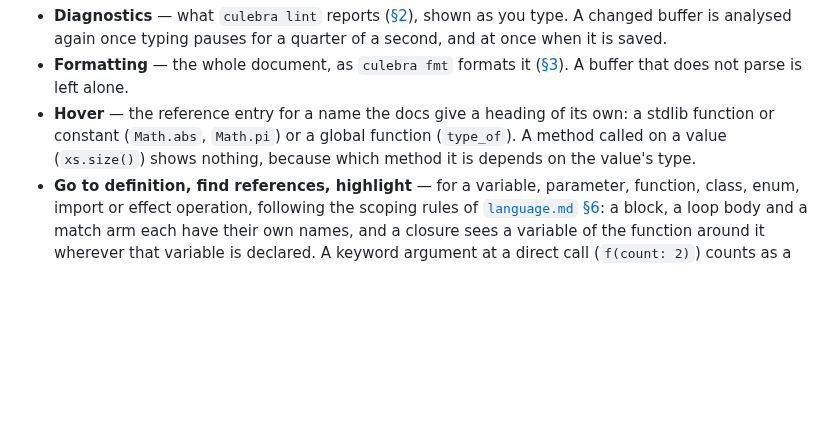
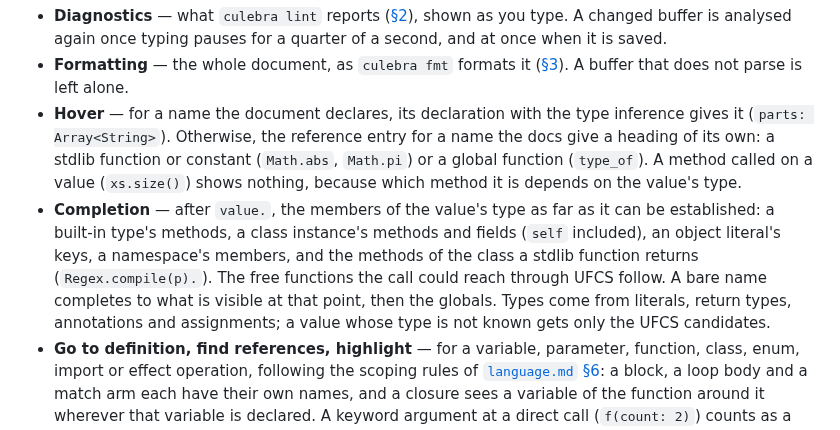
Before and after one commit to yhirose/culebra, a Markdown page: docs/tooling.md, the part around the change. GitHub-like rendering; blank space fills up the shorter version.

```diff
--- a/docs/tooling.md
+++ b/docs/tooling.md
@@ -1020,10 +1020,21 @@ It provides:
 - **Formatting** — the whole document, as `culebra fmt` formats it
   ([§3](#3-formatting-culebra-fmt)). A buffer that does not parse is left
   alone.
-- **Hover** — the reference entry for a name the docs give a heading of its
-  own: a stdlib function or constant (`Math.abs`, `Math.pi`) or a global
-  function (`type_of`). A method called on a value (`xs.size()`) shows
-  nothing, because which method it is depends on the value's type.
+- **Hover** — for a name the document declares, its declaration with the
+  type inference gives it (`parts: Array<String>`). Otherwise, the reference
+  entry for a name the docs give a heading of its own: a stdlib function or
+  constant (`Math.abs`, `Math.pi`) or a global function (`type_of`). A method
+  called on a value (`xs.size()`) shows nothing, because which method it is
+  depends on the value's type.
+- **Completion** — after `value.`, the members of the value's type as far as
+  it can be established: a built-in type's methods, a class instance's
+  methods and fields (`self` included), an object literal's keys, a
+  namespace's members, and the methods of the class a stdlib function
+  returns (`Regex.compile(p).`). The free functions the call could reach
+  through UFCS follow. A bare name completes to what is visible at that
+  point, then the globals. Types come from literals, return types,
+  annotations and assignments; a value whose type is not known gets only
+  the UFCS candidates.
 - **Go to definition, find references, highlight** — for a variable,
   parameter, function, class, enum, import or effect operation, following
   the scoping rules of [`language.md` §6](language.md#6-variables-and-scope):
```
Also changed, not shown: docs/tooling.ja.md (+12 -4 lines).
